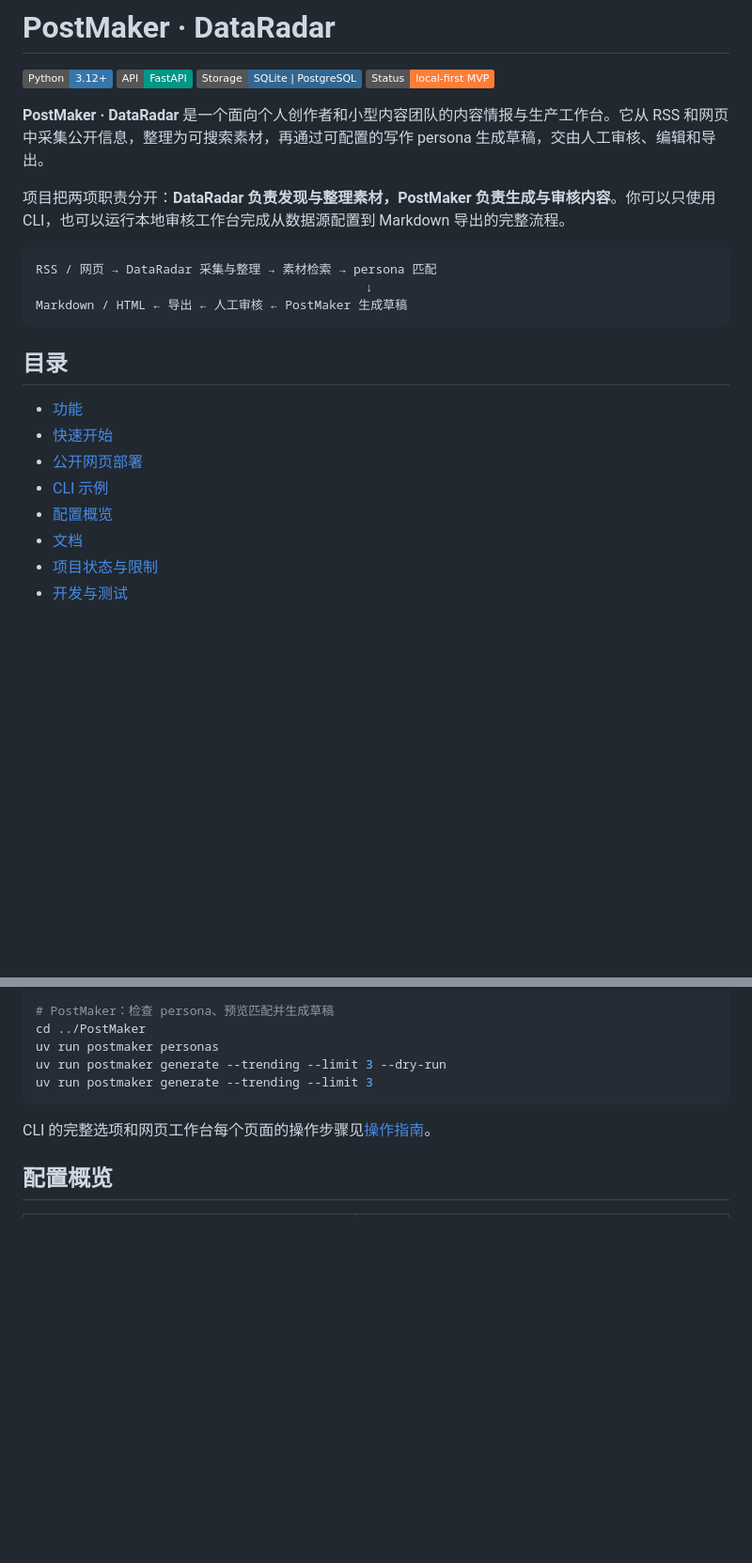
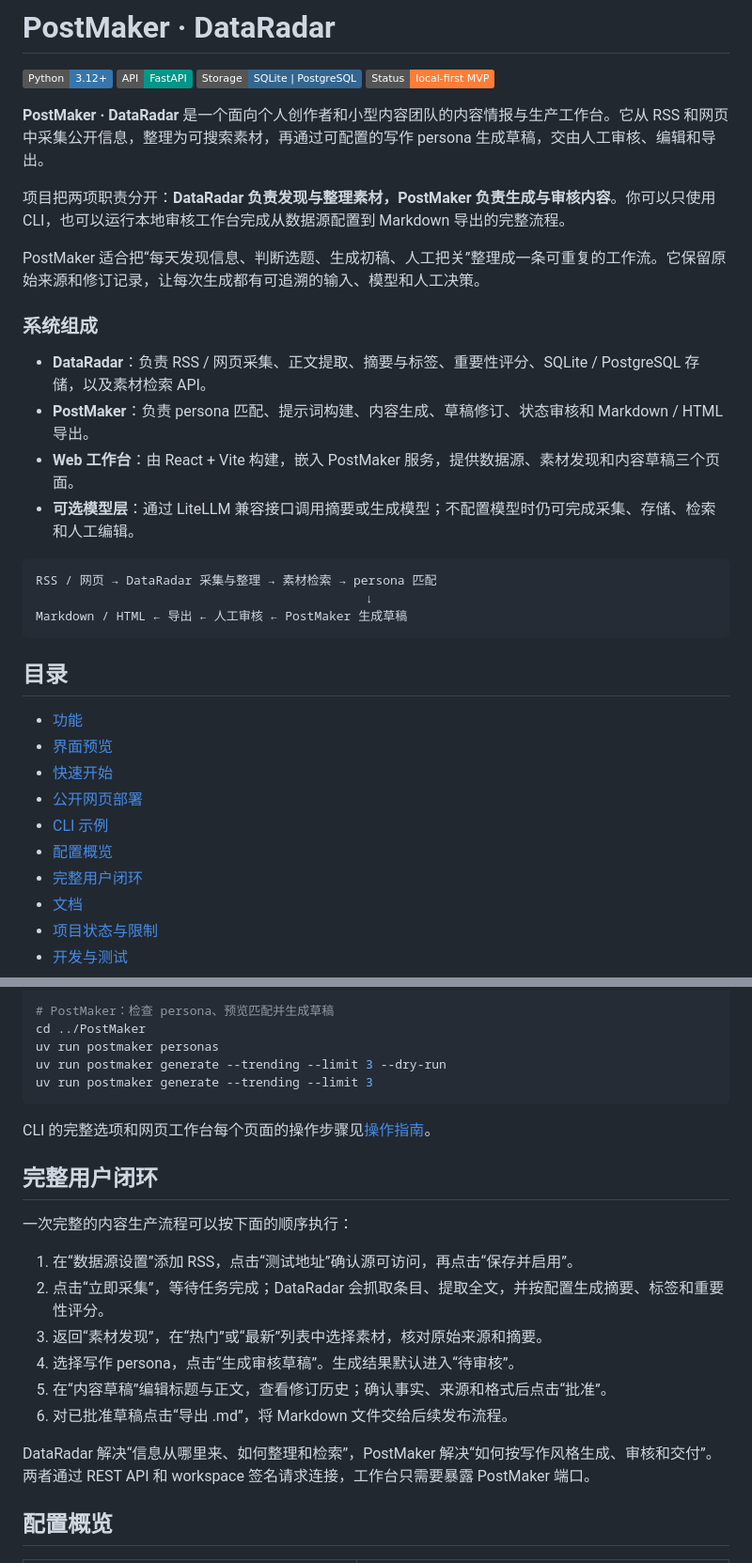
Before and after one commit to Gotit-zhx/PostMaker, a Markdown page: README.md, 2 parts joined by grey strips. Shown at 94% size. GitHub-like rendering; badges without logos; blank space fills up the shorter version.

````diff
--- a/README.md
+++ b/README.md
@@ -9,6 +9,15 @@
 
 项目把两项职责分开：**DataRadar 负责发现与整理素材，PostMaker 负责生成与审核内容**。你可以只使用 CLI，也可以运行本地审核工作台完成从数据源配置到 Markdown 导出的完整流程。
 
+PostMaker 适合把“每天发现信息、判断选题、生成初稿、人工把关”整理成一条可重复的工作流。它保留原始来源和修订记录，让每次生成都有可追溯的输入、模型和人工决策。
+
+### 系统组成
+
+- **DataRadar**：负责 RSS / 网页采集、正文提取、摘要与标签、重要性评分、SQLite / PostgreSQL 存储，以及素材检索 API。
+- **PostMaker**：负责 persona 匹配、提示词构建、内容生成、草稿修订、状态审核和 Markdown / HTML 导出。
+- **Web 工作台**：由 React + Vite 构建，嵌入 PostMaker 服务，提供数据源、素材发现和内容草稿三个页面。
+- **可选模型层**：通过 LiteLLM 兼容接口调用摘要或生成模型；不配置模型时仍可完成采集、存储、检索和人工编辑。
+
 ```text
 RSS / 网页 → DataRadar 采集与整理 → 素材检索 → persona 匹配
                                              ↓
@@ -18,10 +27,12 @@ Markdown / HTML ← 导出 ← 人工审核 ← PostMaker 生成草稿
 ## 目录
 
 - [功能](#功能)
+- [界面预览](#界面预览)
 - [快速开始](#快速开始)
 - [公开网页部署](#公开网页部署)
 - [CLI 示例](#cli-示例)
 - [配置概览](#配置概览)
+- [完整用户闭环](#完整用户闭环)
 - [文档](#文档)
 - [项目状态与限制](#项目状态与限制)
 - [开发与测试](#开发与测试)
@@ -121,6 +151,19 @@ uv run postmaker generate --trending --limit 3
 
 CLI 的完整选项和网页工作台每个页面的操作步骤见[操作指南](docs/user-guide.md)。
 
+## 完整用户闭环
+
+一次完整的内容生产流程可以按下面的顺序执行：
+
+1. 在“数据源设置”添加 RSS，点击“测试地址”确认源可访问，再点击“保存并启用”。
+2. 点击“立即采集”，等待任务完成；DataRadar 会抓取条目、提取全文，并按配置生成摘要、标签和重要性评分。
+3. 返回“素材发现”，在“热门”或“最新”列表中选择素材，核对原始来源和摘要。
+4. 选择写作 persona，点击“生成审核草稿”。生成结果默认进入“待审核”。
+5. 在“内容草稿”编辑标题与正文，查看修订历史；确认事实、来源和格式后点击“批准”。
+6. 对已批准草稿点击“导出 .md”，将 Markdown 文件交给后续发布流程。
+
+DataRadar 解决“信息从哪里来、如何整理和检索”，PostMaker 解决“如何按写作风格生成、审核和交付”。两者通过 REST API 和 workspace 签名请求连接，工作台只需要暴露 PostMaker 端口。
+
 ## 配置概览
 
 | 文件或环境变量 | 用途 |
````
Also changed, not shown: other parts of README.md (+19 -0 lines), docs/testing.md (+12 -0 lines), docs/user-guide.md (+13 -0 lines), docs/screenshots/workbench-drafts.jpg (added), docs/screenshots/workbench-login.jpg (added), docs/screenshots/workbench-materials.jpg (added), docs/screenshots/workbench-sources.jpg (added), 7 other files.
